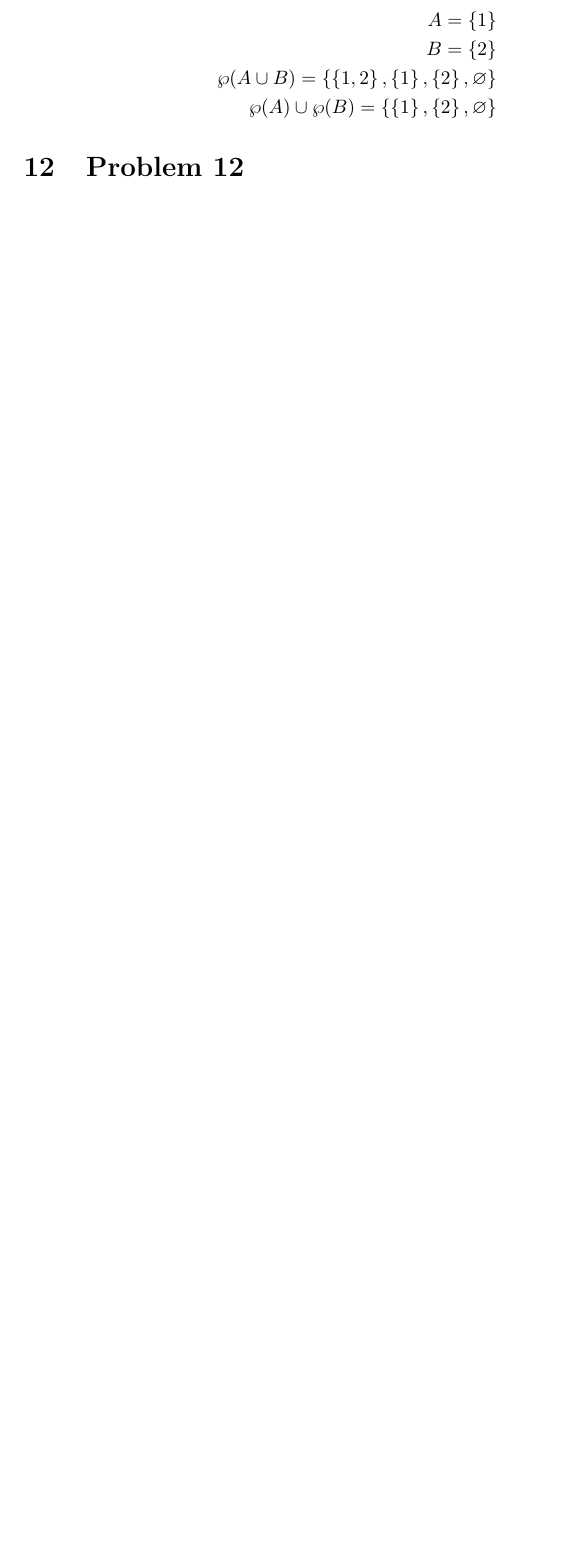
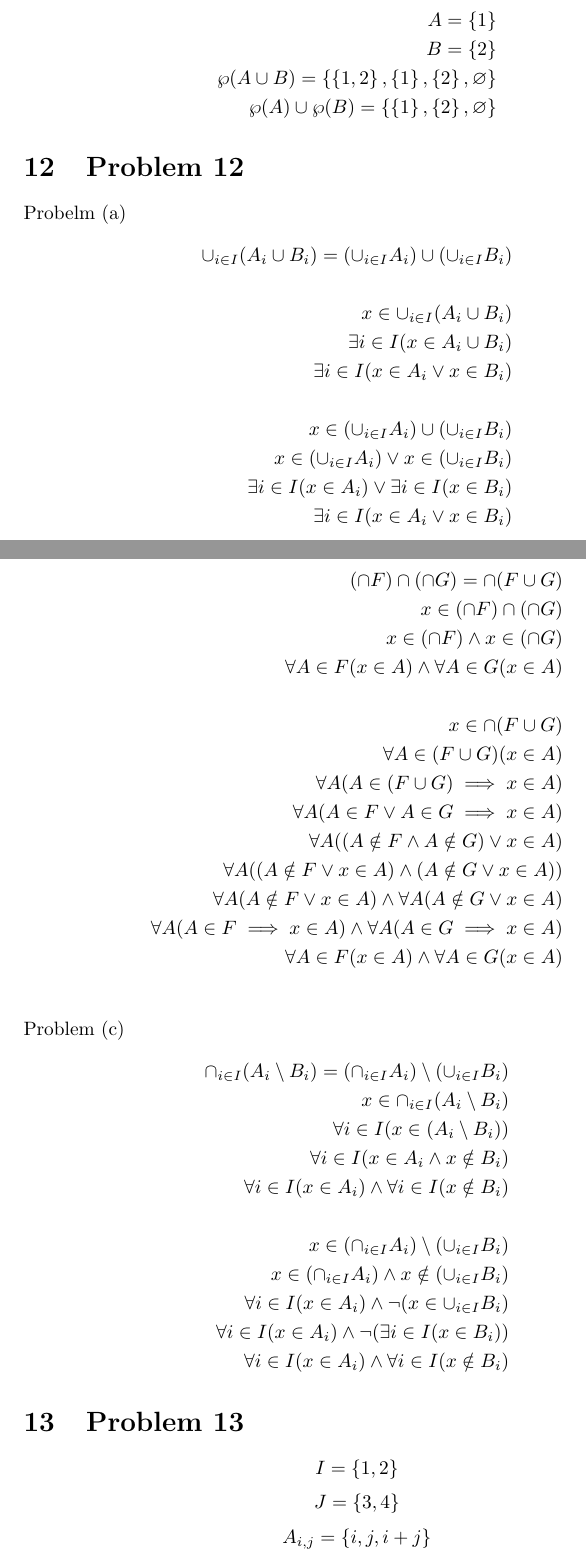
Before and after one commit to psibi/how-to-prove, a LaTeX document (chapter 2/section2-3.tex): part of page 6 of 6 before the commit and two parts of pages 6 and 7 of 9 after it, the two joined at a grey line, cut so that both start at the same text, the shorter picture padded with empty space. Compiled offline with pdfLaTeX.

Commit message:
Added more solutions.

```diff
--- a/chapter 2/section2-3.tex
+++ b/chapter 2/section2-3.tex
@@ -193,5 +193,48 @@ $B_i = \left\{2i\right\}$ \\
 \end{align*}
 
 \section{Problem 12}
+Probelm (a)
 \begin{align*}
+  \cup_{i \in I}(A_i \cup B_i) = (\cup_{i \in I}A_i) \cup (\cup_{i \in  I}B_i) \\\\
+  x \in \cup_{i \in I}(A_i \cup B_i) \\
+  \exists i \in I(x \in A_i \cup B_i) \\
+  \exists i \in I(x \in A_i \lor x \in B_i)\\\\
+  x \in (\cup_{i \in I}A_i) \cup (\cup_{i \in I}B_i) \\
+  x \in (\cup_{i \in I}A_i) \lor x \in (\cup_{i \in I}B_i) \\
+  \exists i \in I(x \in A_i) \lor \exists i \in I(x \in B_i) \\
+  \exists i \in I(x \in A_i \lor x \in B_i) \\
 \end{align*}
+Probelm (b)
+\begin{align*}
+  (\cap F) \cap (\cap G) = \cap(F \cup G)\\
+  x \in (\cap F) \cap (\cap G) \\
+  x \in (\cap F) \land x \in (\cap G) \\
+  \forall A \in F(x \in A) \land \forall A \in G(x \in A)\\\\
+  x \in \cap(F \cup G) \\
+  \forall A \in (F \cup G)(x \in A)\\
+  \forall A(A \in (F \cup G) \implies x \in A) \\
+  \forall A(A \in F \lor A \in G \implies x \in A)\\
+  \forall A((A \notin F \land A \notin G) \lor x \in A)\\
+  \forall A((A \notin F \lor x \in A) \land (A \notin G \lor x \in A))\\
+  \forall A(A \notin F \lor x \in A) \land \forall A(A \notin G \lor x \in A)\\
+  \forall A(A \in F \implies x \in A) \land \forall A(A \in G \implies x \in A)\\
+  \forall A \in F(x \in A) \land \forall A \in G(x \in A)\\
+\end{align*}
+Problem (c)
+\begin{align*}
+  \cap_{i \in I}(A_i \setminus B_i) = (\cap_{i \in I}A_i) \setminus (\cup_{i \in I}B_i)\\
+  x \in \cap_{i \in I}(A_i \setminus B_i) \\
+  \forall i \in I(x \in (A_i \setminus B_i)) \\
+  \forall i \in I(x \in A_i \land x \notin B_i)\\
+  \forall i \in I(x \in A_i) \land \forall i \in I(x \notin B_i)\\\\
+  x \in (\cap_{i \in I}A_i) \setminus (\cup_{i \in I}B_i)\\
+  x \in (\cap_{i \in I}A_i) \land x \notin (\cup_{i \in I}B_i) \\
+  \forall i \in I(x \in A_i) \land \neg (x \in \cup_{i \in I}B_i) \\
+  \forall i \in I(x \in A_i) \land \neg (\exists i \in I(x \in B_i)) \\
+  \forall i \in I(x \in A_i) \land \forall i \in I (x \notin B_i)
+\end{align*}
+
+\section{Problem 13}
+$$ I = \{1,2\} $$
+$$ J = \{3,4\} $$
+$$ A_{i,j} = \{i, j, i+j\} $$
```
Also changed, not shown: chapter 2/section2-3.tex (56 more changed lines).
